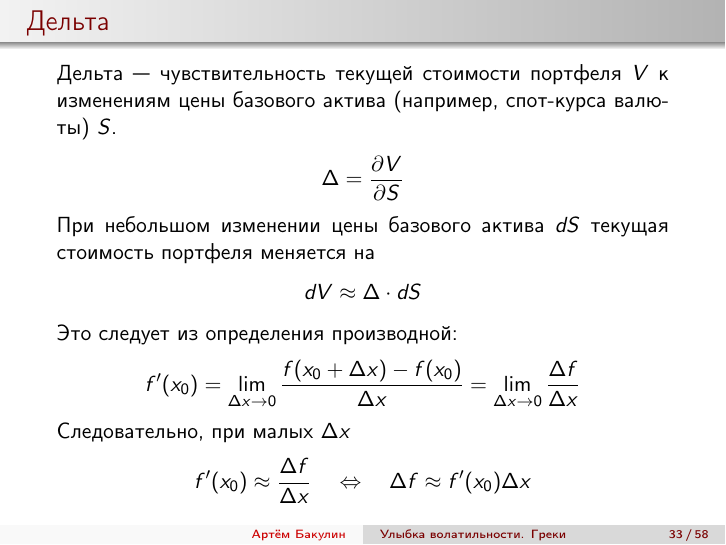
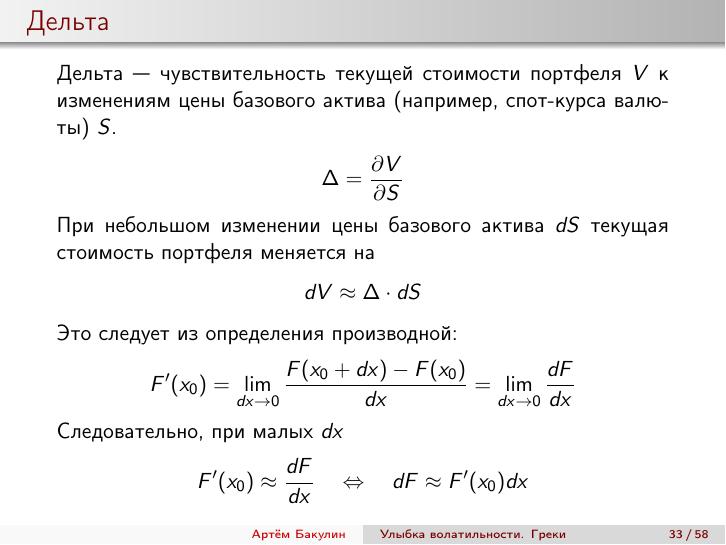
Before and after one commit to artem-bakulin/latex, LaTeX slides (derivatives/04_implied_volatility_and_greeks.tex): page 33 of 58. Compiled offline with pdfLaTeX.

Commit message:
Better notation on a slide

```diff
--- a/derivatives/04_implied_volatility_and_greeks.tex
+++ b/derivatives/04_implied_volatility_and_greeks.tex
@@ -856,11 +856,11 @@ dV \approx \Delta\cdot dS
 \justify
 Это следует из определения производной:
 \begin{align*}
-f'(x_0) = \lim_{\Delta x \to 0} \frac{f(x_0+\Delta x) - f(x_0)}{\Delta x} = \lim_{\Delta x \to 0} \frac{\Delta f}{\Delta x}
-\end{align*}
-Следовательно, при малых $\Delta x$
-\begin{align*}
-f'(x_0) \approx \frac{\Delta f}{\Delta x} \quad \Leftrightarrow \quad \Delta f \approx f'(x_0)\Delta x
+F'(x_0) = \lim_{dx \to 0} \frac{F(x_0+dx) - F(x_0)}{dx} = \lim_{dx \to 0} \frac{dF}{dx}
+\end{align*}
+Следовательно, при малых $dx$
+\begin{align*}
+F'(x_0) \approx \frac{dF}{dx} \quad \Leftrightarrow \quad dF \approx F'(x_0)dx
 \end{align*}
 \end{frame}
 
```
